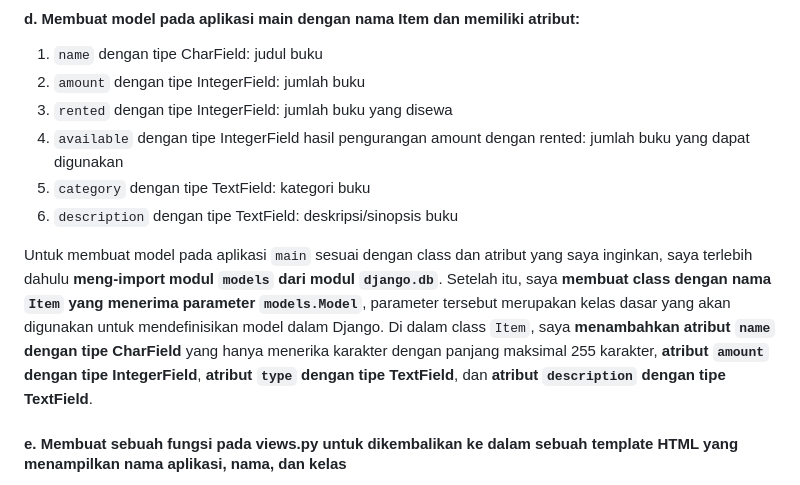
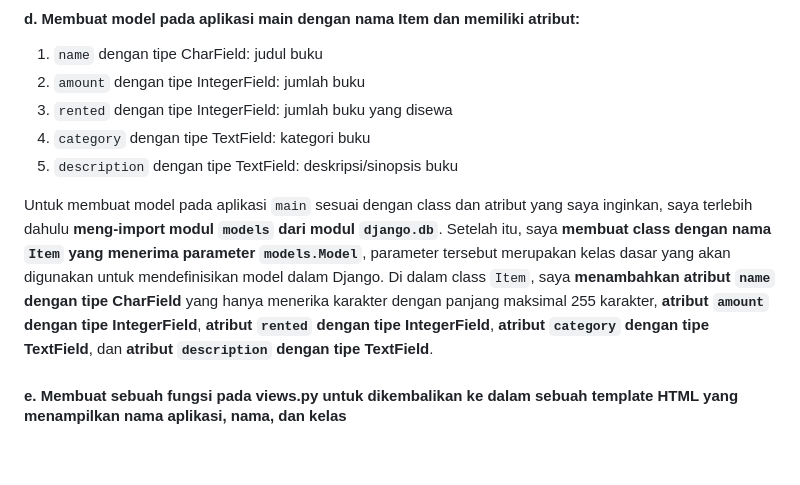
Before and after one commit to eelizabethmichelle/librory, a Markdown page: README.md, the part around the change. Rendered like a GitHub page; blank space fills up the shorter version.

````diff
--- a/README.md
+++ b/README.md
@@ -21,11 +21,10 @@
 1. ```name``` dengan tipe CharField: judul buku
 2. ```amount``` dengan tipe IntegerField: jumlah buku
 3. ```rented``` dengan tipe IntegerField: jumlah buku yang disewa
-4. ```available``` dengan tipe IntegerField hasil pengurangan amount dengan rented: jumlah buku yang dapat digunakan
-5. ```category``` dengan tipe TextField: kategori buku
-6. ```description``` dengan tipe TextField: deskripsi/sinopsis buku
+4. ```category``` dengan tipe TextField: kategori buku
+5. ```description``` dengan tipe TextField: deskripsi/sinopsis buku
 
-Untuk membuat model pada aplikasi ```main``` sesuai dengan class dan atribut yang saya inginkan, saya terlebih dahulu **meng-import modul ```models``` dari modul ```django.db```**. Setelah itu, saya **membuat class dengan nama ```Item``` yang menerima parameter ```models.Model```**, parameter tersebut merupakan kelas dasar yang akan digunakan untuk mendefinisikan model dalam Django. Di dalam class ```Item```, saya **menambahkan atribut ```name``` dengan tipe CharField** yang hanya menerika karakter dengan panjang maksimal 255 karakter, **atribut ```amount``` dengan tipe IntegerField**, **atribut ```type``` dengan tipe TextField**, dan **atribut ```description``` dengan tipe TextField**.
+Untuk membuat model pada aplikasi ```main``` sesuai dengan class dan atribut yang saya inginkan, saya terlebih dahulu **meng-import modul ```models``` dari modul ```django.db```**. Setelah itu, saya **membuat class dengan nama ```Item``` yang menerima parameter ```models.Model```**, parameter tersebut merupakan kelas dasar yang akan digunakan untuk mendefinisikan model dalam Django. Di dalam class ```Item```, saya **menambahkan atribut ```name``` dengan tipe CharField** yang hanya menerika karakter dengan panjang maksimal 255 karakter, **atribut ```amount``` dengan tipe IntegerField**, **atribut ```rented``` dengan tipe IntegerField**, **atribut ```category``` dengan tipe TextField**, dan **atribut ```description``` dengan tipe TextField**.
 
 #### e. Membuat sebuah fungsi pada views.py untuk dikembalikan ke dalam sebuah template HTML yang menampilkan nama aplikasi, nama, dan kelas
 Sebelum saya membuat fungsi pada berkas ```views.py```, saya terlebih dahulu **meng-import ```render``` dari modul ```django.shortcuts```** untuk me-render tampilan HTML dengan data yang akan diintegrasikan melalui fungsi. Setelah itu, saya **membuat fungsi dengan nama ```show_main``` pada berkas ```views.py```** sebagai data acuan yang kemudian akan ditampilkan pada tampilan ```HTML```.
````
